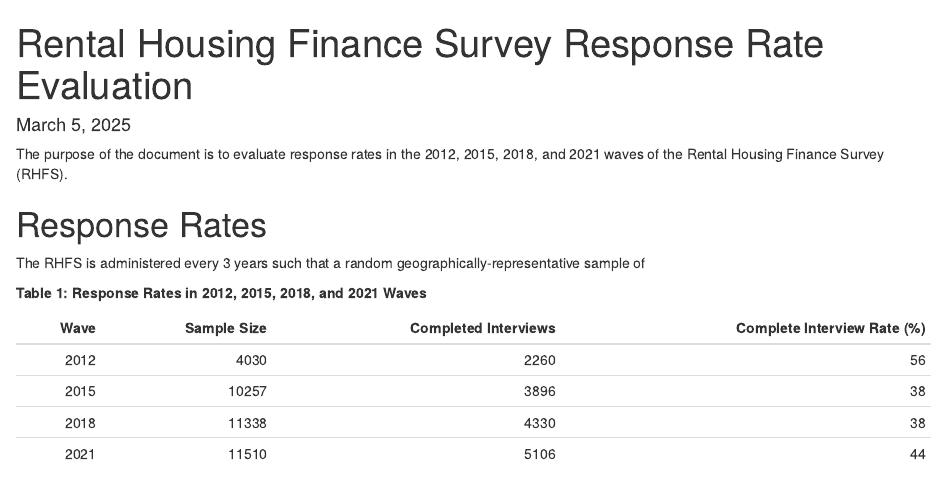
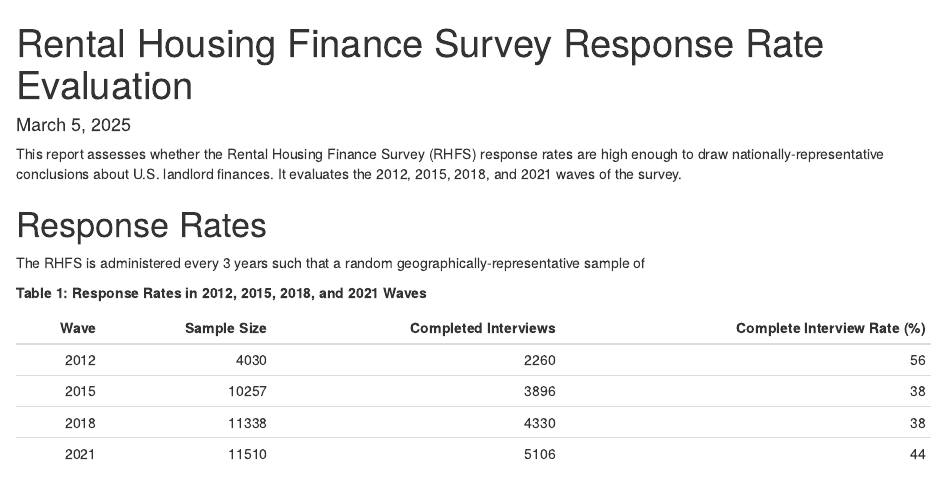
Before and after one commit to lorae/rental-housing, an R Markdown document (report/response_rate.Rmd): the page in a window 1100 px wide, from its top. The pictures show the output file report/response_rate.html that the author committed with the source, opened offline.

Commit message:
feat: clarify report summary

````diff
--- a/report/response_rate.Rmd
+++ b/report/response_rate.Rmd
@@ -9,7 +9,7 @@ library(dplyr)
 library(knitr)
 ```
 
-The purpose of the document is to evaluate response rates in the 2012, 2015, 2018, and 2021 waves of the Rental Housing Finance Survey (RHFS).
+This report assesses whether the Rental Housing Finance Survey (RHFS) response rates are high enough to draw nationally-representative conclusions about U.S. landlord finances. It evaluates the 2012, 2015, 2018, and 2021 waves of the survey.
 
 # Response Rates
 The RHFS is administered every 3 years such that a random geographically-representative sample of
````
Also changed, not shown: report/response_rate.html.
